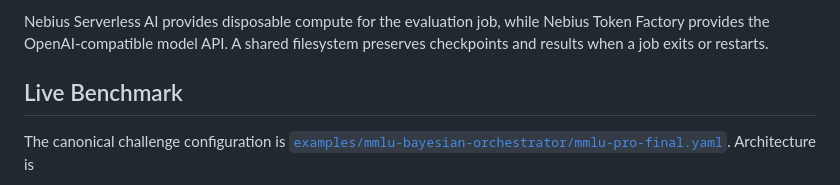
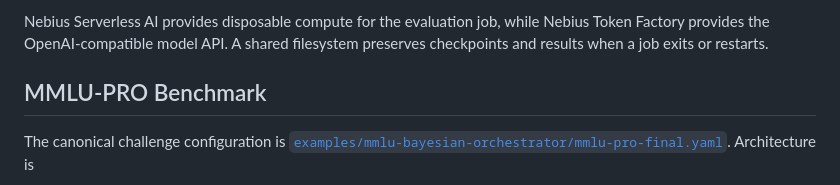
Before and after one commit to sheinkmana/bayesian-orchestrator, a Markdown page: README.md, the part around the change. Rendered like a GitHub page.

Commit message:
Rename Live Benchmark section to MMLU-PRO Benchmark

```diff
--- a/README.md
+++ b/README.md
@@ -51,7 +51,7 @@ The workload is a finite, restartable batch evaluation rather than an interactiv
 
 Nebius Serverless AI provides disposable compute for the evaluation job, while Nebius Token Factory provides the OpenAI-compatible model API. A shared filesystem preserves checkpoints and results when a job exits or restarts.
 
-## Live Benchmark
+## MMLU-PRO Benchmark
 
 The canonical challenge configuration is [`examples/mmlu-bayesian-orchestrator/mmlu-pro-final.yaml`](examples/mmlu-bayesian-orchestrator/mmlu-pro-final.yaml).
 Architecture is
```
